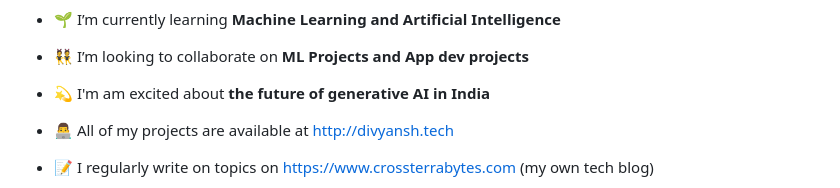
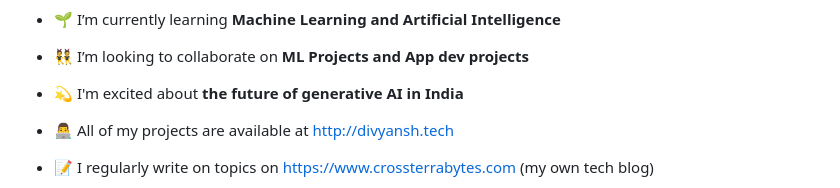
Before and after one commit to bh-divyansh/bh-divyansh, a Markdown page: README.md, the part around the change. Drawn GitHub-style.

Commit message:
Update README.md
Typo correction

```diff
--- a/README.md
+++ b/README.md
@@ -9,7 +9,7 @@
 
 - 👯 I’m looking to collaborate on **ML Projects and App dev projects**
 
-- 💫 I'm am excited about **the future of generative AI in India**
+- 💫 I'm excited about **the future of generative AI in India**
 
 - 👨‍💻 All of my projects are available at [http://divyansh.tech](http://divyansh.tech)
 
```
